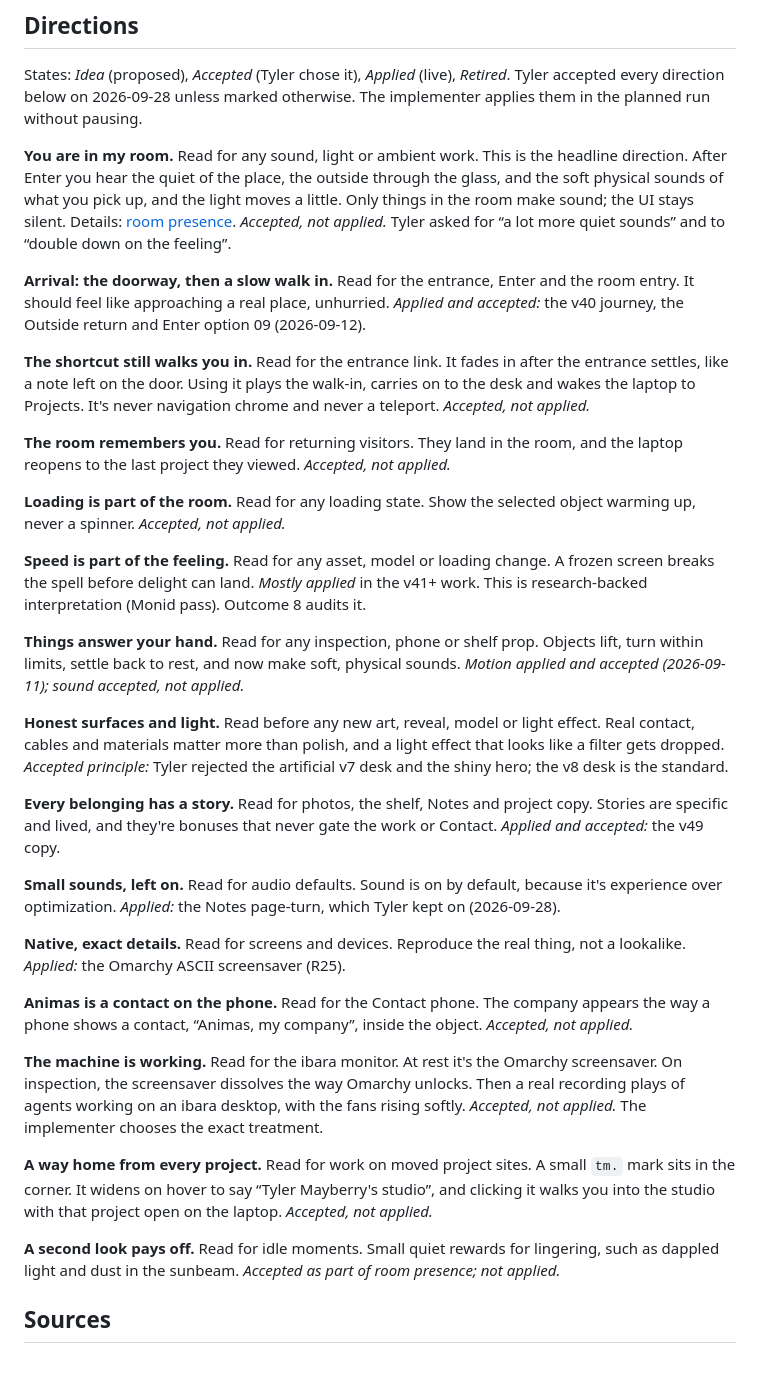
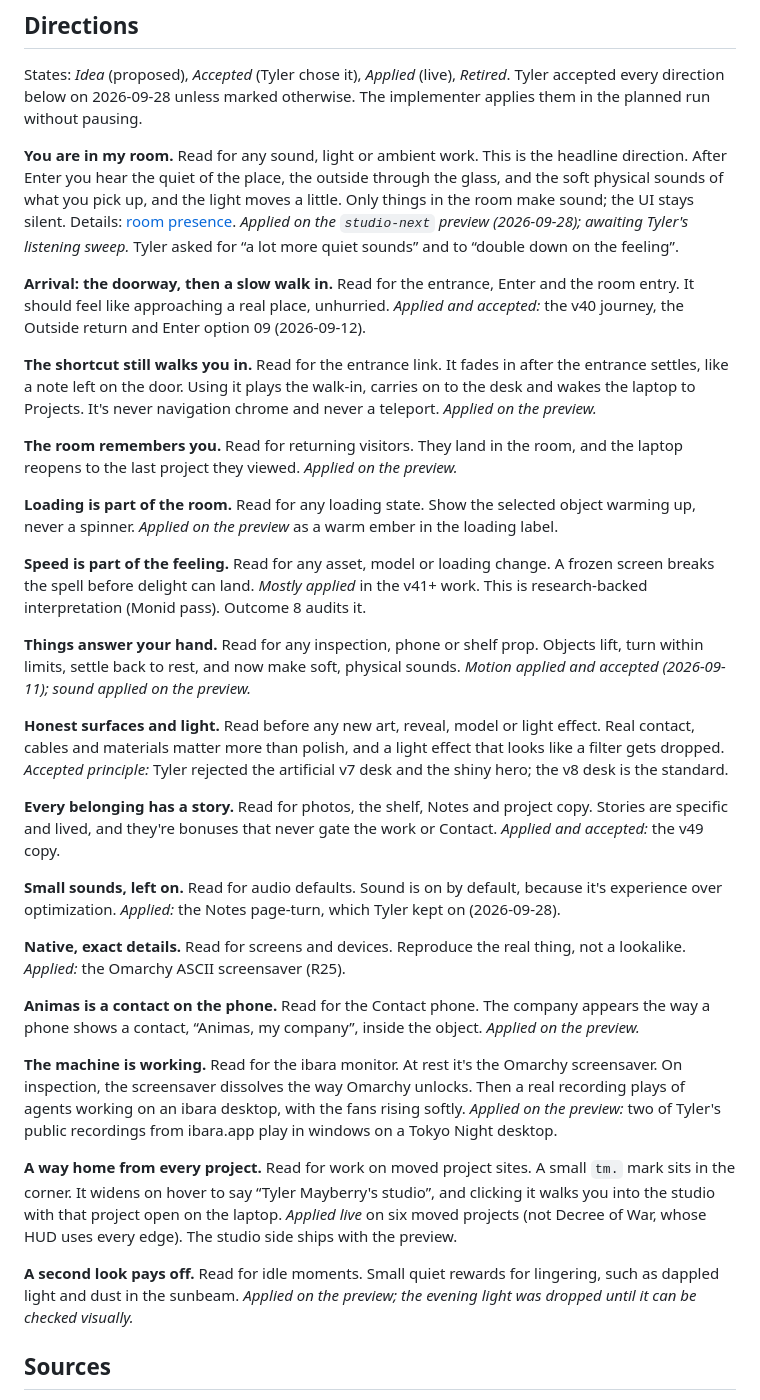
Before and after one commit to MayberryDT/apps-portfolio, a Markdown page: juice.md, the part around the change. Rendered like a GitHub page; blank space fills up the shorter version.

```diff
--- a/juice.md
+++ b/juice.md
@@ -30,7 +30,8 @@ otherwise. The implementer applies them in the planned run without pausing.
 headline direction. After Enter you hear the quiet of the place, the outside
 through the glass, and the soft physical sounds of what you pick up, and the
 light moves a little. Only things in the room make sound; the UI stays silent.
-Details: [room presence](docs/plan/room-presence.md). *Accepted, not applied.*
+Details: [room presence](docs/plan/room-presence.md). *Applied on the
+`studio-next` preview (2026-09-28); awaiting Tyler's listening sweep.*
 Tyler asked for “a lot more quiet sounds” and to “double down on the feeling”.
 
 **Arrival: the doorway, then a slow walk in.** Read for the entrance, Enter and
@@ -41,14 +42,15 @@ option 09 (2026-09-12).
 **The shortcut still walks you in.** Read for the entrance link. It fades in
 after the entrance settles, like a note left on the door. Using it plays the
 walk-in, carries on to the desk and wakes the laptop to Projects. It's never
-navigation chrome and never a teleport. *Accepted, not applied.*
+navigation chrome and never a teleport. *Applied on the preview.*
 
 **The room remembers you.** Read for returning visitors. They land in the room,
-and the laptop reopens to the last project they viewed. *Accepted, not
-applied.*
+and the laptop reopens to the last project they viewed. *Applied on the
+preview.*
 
 **Loading is part of the room.** Read for any loading state. Show the
-selected object warming up, never a spinner. *Accepted, not applied.*
+selected object warming up, never a spinner. *Applied on the preview* as a
+warm ember in the loading label.
 
 **Speed is part of the feeling.** Read for any asset, model or loading change.
 A frozen screen breaks the spell before delight can land. *Mostly applied* in
@@ -57,8 +59,8 @@ audits it.
 
 **Things answer your hand.** Read for any inspection, phone or shelf prop.
 Objects lift, turn within limits, settle back to rest, and now make soft,
-physical sounds. *Motion applied and accepted (2026-09-11); sound accepted,
-not applied.*
+physical sounds. *Motion applied and accepted (2026-09-11); sound applied on the
+preview.*
 
 **Honest surfaces and light.** Read before any new art, reveal, model or
 light effect. Real contact, cables and materials matter more than polish, and
@@ -79,22 +81,24 @@ thing, not a lookalike. *Applied:* the Omarchy ASCII screensaver (R25).
 
 **Animas is a contact on the phone.** Read for the Contact phone. The company
 appears the way a phone shows a contact, “Animas, my company”, inside the
-object. *Accepted, not applied.*
+object. *Applied on the preview.*
 
 **The machine is working.** Read for the ibara monitor. At rest it's the
 Omarchy screensaver. On inspection, the screensaver dissolves the way Omarchy
 unlocks. Then a real recording plays of agents working on an ibara desktop,
-with the fans rising softly. *Accepted, not applied.* The implementer chooses
-the exact treatment.
+with the fans rising softly. *Applied on the preview:* two of Tyler's public
+recordings from ibara.app play in windows on a Tokyo Night desktop.
 
 **A way home from every project.** Read for work on moved project sites. A
 small `tm.` mark sits in the corner. It widens on hover to say “Tyler
 Mayberry's studio”, and clicking it walks you into the studio with that
-project open on the laptop. *Accepted, not applied.*
+project open on the laptop. *Applied live* on six moved projects (not
+Decree of War, whose HUD uses every edge). The studio side ships with the
+preview.
 
 **A second look pays off.** Read for idle moments. Small quiet rewards for
-lingering, such as dappled light and dust in the sunbeam. *Accepted as part
-of room presence; not applied.*
+lingering, such as dappled light and dust in the sunbeam. *Applied on the
+preview; the evening light was dropped until it can be checked visually.*
 
 ## Sources
 
```
Also changed, not shown: docs/IMPLEMENTATION_PLAN.md (+23 -25 lines), docs/plan/room-presence.md (+11 -0 lines).
